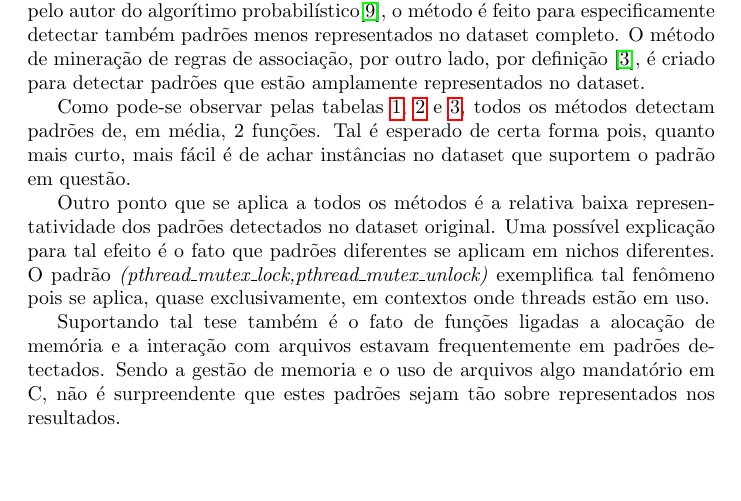
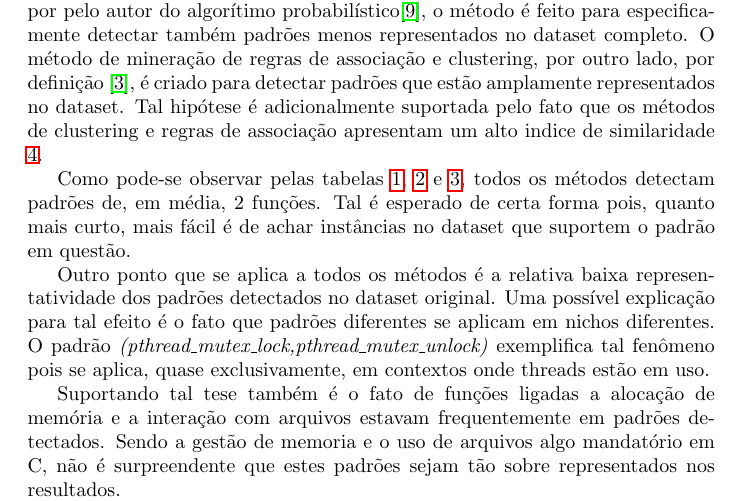
Before and after one commit to AndreTells/tcc, a LaTeX document (relatorio/source.tex, which reads relatorio/sections/analysis.tex): part of page 11 of 17, cut so that both start at the same text, the shorter picture padded with empty space. Compiled offline with pdfLaTeX.

Commit message:
update analysis based on results from clustering

```diff
--- a/relatorio/sections/analysis.tex
+++ b/relatorio/sections/analysis.tex
@@ -5,9 +5,11 @@ raramente detectaram os mesmos padrões. Tal é de certa forma esperado, como
 apontado por pelo autor do algorítimo
 probabilístico\cite{probabilistic_api_miner}, o método é feito para
 especificamente detectar também padrões menos representados no dataset completo.
-O método de mineração de regras de associação, por outro lado, por definição
-\cite{minig_association_rules}, é criado para detectar padrões que estão
-amplamente representados no dataset.
+O método de mineração de regras de associação e clustering, por outro lado, por
+definição \cite{minig_association_rules}, é criado para detectar padrões que
+estão amplamente representados no dataset. Tal hipótese é adicionalmente
+suportada pelo fato que os métodos de clustering e regras de associação
+apresentam um alto indice de similaridade \ref{comp}.
 
 Como pode-se observar pelas tabelas \ref{desc_item}, \ref{desc_clustering} e
 \ref{desc_pam}, todos os métodos detectam padrões de, em média, 2 funções. Tal é
```
Also changed, not shown: relatorio/sections/analysis.tex (2 more changed lines).
